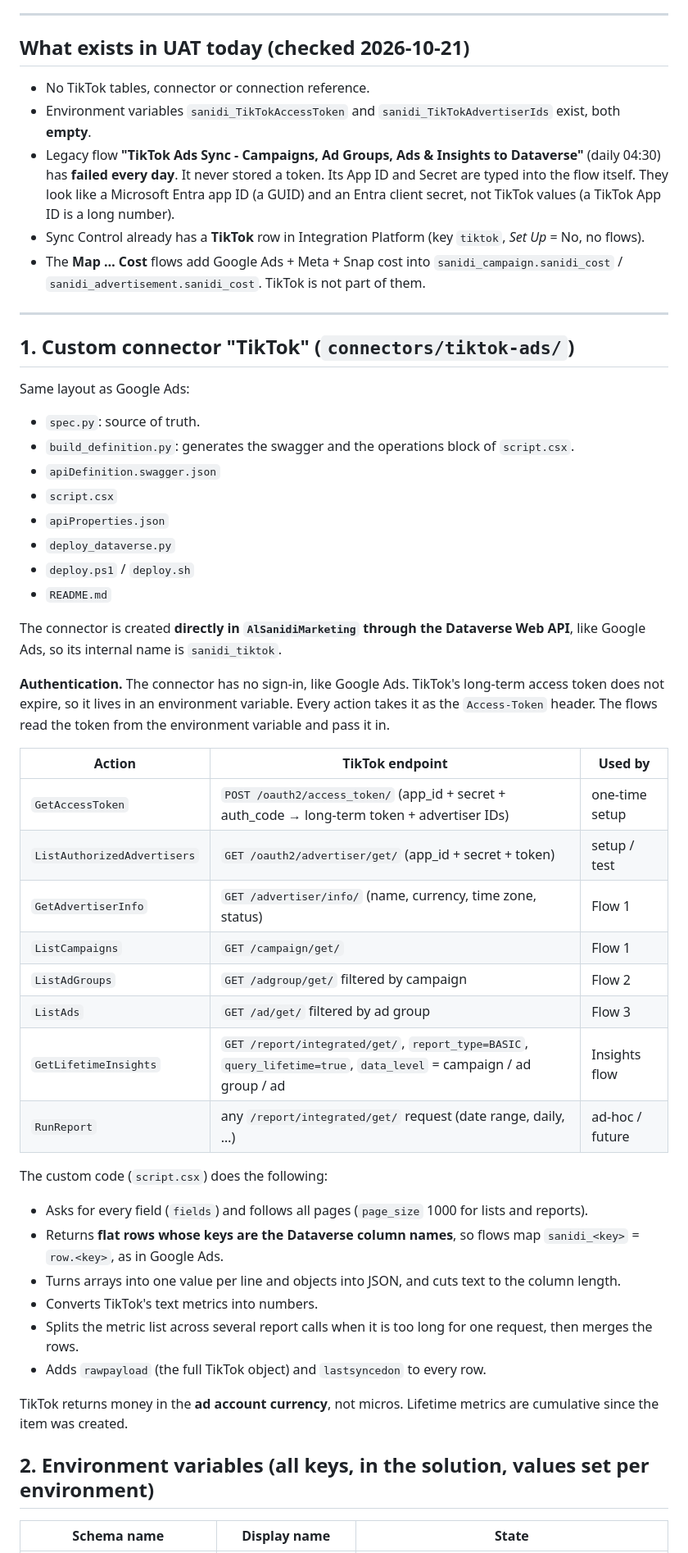
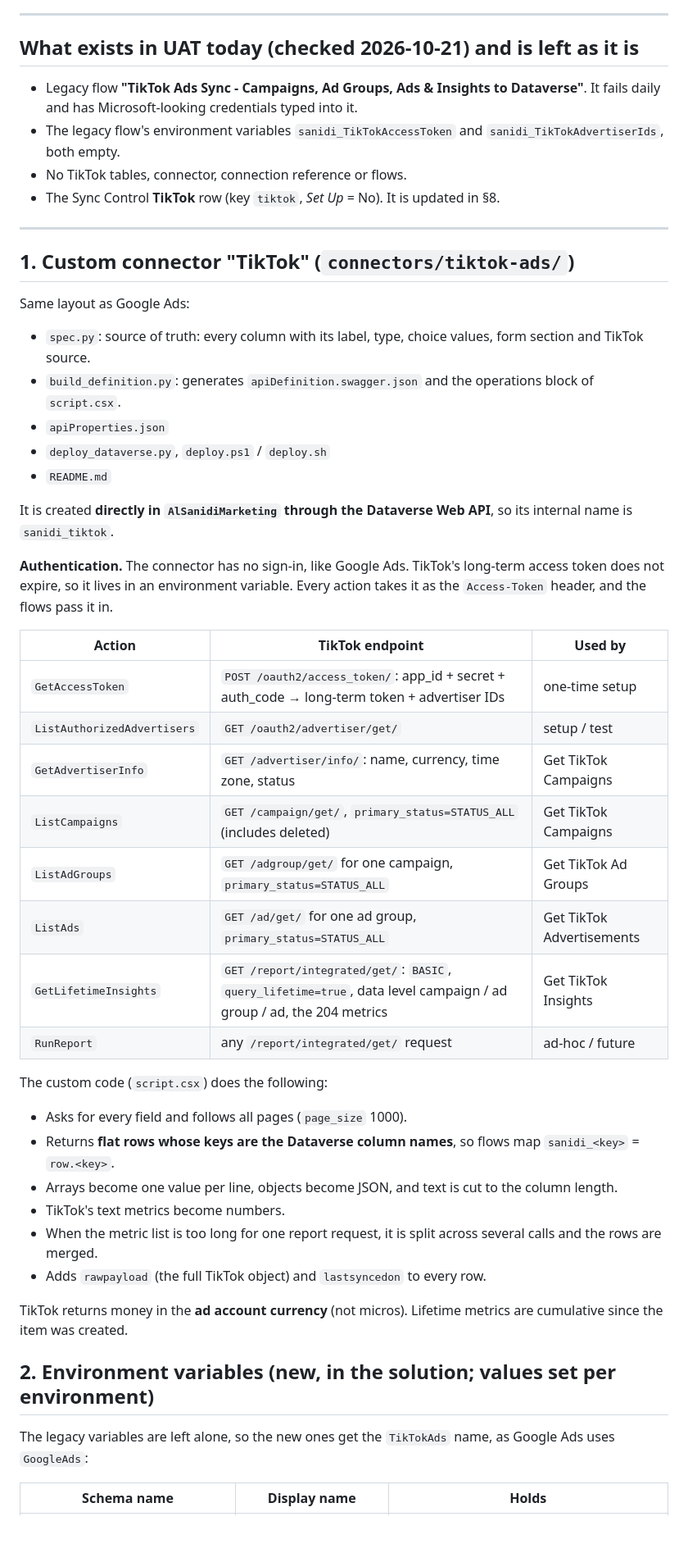
Before and after one commit to Al-Sanidi-Saudia/CRM, a Markdown page: connectors/tiktok-ads/PLAN.md, the part around one of its changes. Shown at 82% size. Drawn GitHub-style; blank space fills up the shorter version.

```diff
--- a/connectors/tiktok-ads/PLAN.md
+++ b/connectors/tiktok-ads/PLAN.md
@@ -31,61 +51,55 @@ Sources read for this plan:
 
 ---
 
-## What exists in UAT today (checked 2026-10-21)
+## What exists in UAT today (checked 2026-10-21) and is left as it is
 
-- No TikTok tables, connector or connection reference.
-- Environment variables `sanidi_TikTokAccessToken` and `sanidi_TikTokAdvertiserIds` exist, both **empty**.
-- Legacy flow **"TikTok Ads Sync - Campaigns, Ad Groups, Ads & Insights to Dataverse"** (daily 04:30) has
-  **failed every day**. It never stored a token. Its App ID and Secret are typed into the flow itself. They look like a
-  Microsoft Entra app ID (a GUID) and an Entra client secret, not TikTok values (a TikTok App ID is a long number).
-- Sync Control already has a **TikTok** row in Integration Platform (key `tiktok`, *Set Up* = No, no flows).
-- The **Map … Cost** flows add Google Ads + Meta + Snap cost into `sanidi_campaign.sanidi_cost` /
-  `sanidi_advertisement.sanidi_cost`. TikTok is not part of them.
+- Legacy flow **"TikTok Ads Sync - Campaigns, Ad Groups, Ads & Insights to Dataverse"**. It fails daily and has
+  Microsoft-looking credentials typed into it.
+- The legacy flow's environment variables `sanidi_TikTokAccessToken` and `sanidi_TikTokAdvertiserIds`, both empty.
+- No TikTok tables, connector, connection reference or flows.
+- The Sync Control **TikTok** row (key `tiktok`, *Set Up* = No). It is updated in §8.
 
 ---
 
 ## 1. Custom connector "TikTok" (`connectors/tiktok-ads/`)
 
 Same layout as Google Ads:
-- `spec.py`: source of truth.
-- `build_definition.py`: generates the swagger and the operations block of `script.csx`.
-- `apiDefinition.swagger.json`
-- `script.csx`
+- `spec.py`: source of truth: every column with its label, type, choice values, form section and TikTok source.
+- `build_definition.py`: generates `apiDefinition.swagger.json` and the operations block of `script.csx`.
 - `apiProperties.json`
-- `deploy_dataverse.py`
-- `deploy.ps1` / `deploy.sh`
+- `deploy_dataverse.py`, `deploy.ps1` / `deploy.sh`
 - `README.md`
 
-The connector is created **directly in `AlSanidiMarketing` through the Dataverse Web API**, like Google Ads, so its
-internal name is `sanidi_tiktok`.
+It is created **directly in `AlSanidiMarketing` through the Dataverse Web API**, so its internal name is
+`sanidi_tiktok`.
 
 **Authentication.** The connector has no sign-in, like Google Ads. TikTok's long-term access token does not expire,
-so it lives in an environment variable. Every action takes it as the `Access-Token` header. The flows read the token
-from the environment variable and pass it in.
+so it lives in an environment variable. Every action takes it as the `Access-Token` header, and the flows pass it in.
 
 | Action | TikTok endpoint | Used by |
 |---|---|---|
-| `GetAccessToken` | `POST /oauth2/access_token/` (app_id + secret + auth_code → long-term token + advertiser IDs) | one-time setup |
-| `ListAuthorizedAdvertisers` | `GET /oauth2/advertiser/get/` (app_id + secret + token) | setup / test |
-| `GetAdvertiserInfo` | `GET /advertiser/info/` (name, currency, time zone, status) | Flow 1 |
-| `ListCampaigns` | `GET /campaign/get/` | Flow 1 |
-| `ListAdGroups` | `GET /adgroup/get/` filtered by campaign | Flow 2 |
-| `ListAds` | `GET /ad/get/` filtered by ad group | Flow 3 |
-| `GetLifetimeInsights` | `GET /report/integrated/get/`, `report_type=BASIC`, `query_lifetime=true`, `data_level` = campaign / ad group / ad | Insights flow |
-| `RunReport` | any `/report/integrated/get/` request (date range, daily, …) | ad-hoc / future |
+| `GetAccessToken` | `POST /oauth2/access_token/`: app_id + secret + auth_code → long-term token + advertiser IDs | one-time setup |
+| `ListAuthorizedAdvertisers` | `GET /oauth2/advertiser/get/` | setup / test |
+| `GetAdvertiserInfo` | `GET /advertiser/info/`: name, currency, time zone, status | Get TikTok Campaigns |
+| `ListCampaigns` | `GET /campaign/get/`, `primary_status=STATUS_ALL` (includes deleted) | Get TikTok Campaigns |
+| `ListAdGroups` | `GET /adgroup/get/` for one campaign, `primary_status=STATUS_ALL` | Get TikTok Ad Groups |
+| `ListAds` | `GET /ad/get/` for one ad group, `primary_status=STATUS_ALL` | Get TikTok Advertisements |
+| `GetLifetimeInsights` | `GET /report/integrated/get/`: `BASIC`, `query_lifetime=true`, data level campaign / ad group / ad, the 204 metrics | Get TikTok Insights |
+| `RunReport` | any `/report/integrated/get/` request | ad-hoc / future |
 
 The custom code (`script.csx`) does the following:
-- Asks for every field (`fields`) and follows all pages (`page_size` 1000 for lists and reports).
-- Returns **flat rows whose keys are the Dataverse column names**, so flows map `sanidi_<key>` = `row.<key>`, as in Google Ads.
-- Turns arrays into one value per line and objects into JSON, and cuts text to the column length.
-- Converts TikTok's text metrics into numbers.
-- Splits the metric list across several report calls when it is too long for one request, then merges the rows.
+- Asks for every field and follows all pages (`page_size` 1000).
+- Returns **flat rows whose keys are the Dataverse column names**, so flows map `sanidi_<key>` = `row.<key>`.
+- Arrays become one value per line, objects become JSON, and text is cut to the column length.
+- TikTok's text metrics become numbers.
+- When the metric list is too long for one report request, it is split across several calls and the rows are merged.
 - Adds `rawpayload` (the full TikTok object) and `lastsyncedon` to every row.
 
-TikTok returns money in the **ad account currency**, not micros. Lifetime metrics are cumulative since the item was
-created.
+TikTok returns money in the **ad account currency** (not micros). Lifetime metrics are cumulative since the item was created.
 
-## 2. Environment variables (all keys, in the solution, values set per environment)
+## 2. Environment variables (new, in the solution; values set per environment)
 
-| Schema name | Display name | State |
+The legacy variables are left alone, so the new ones get the `TikTokAds` name, as Google Ads uses `GoogleAds`:
+
+| Schema name | Display name | Holds |
 |---|---|---|
```
Also changed, not shown: other parts of connectors/tiktok-ads/PLAN.md (+210 -210 lines), connectors/tiktok-ads/INSIGHTS.md (added, +245 -0 lines).
